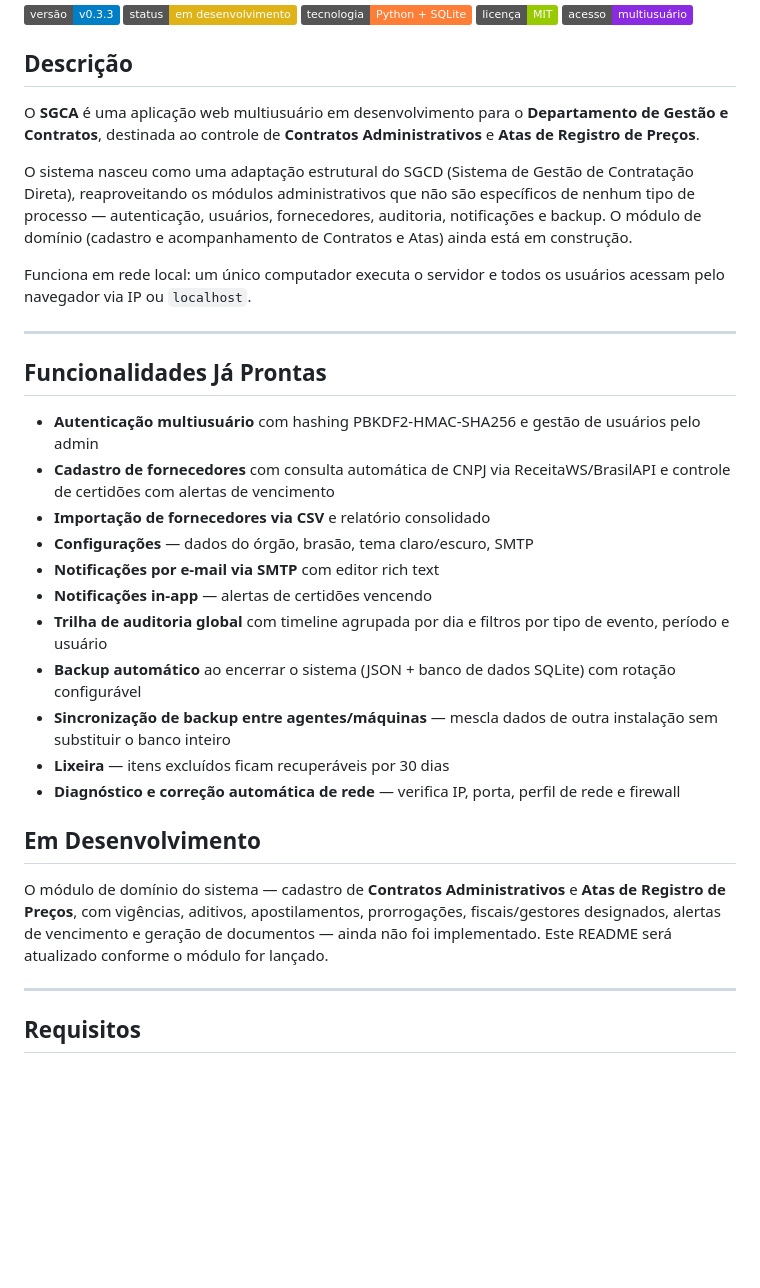
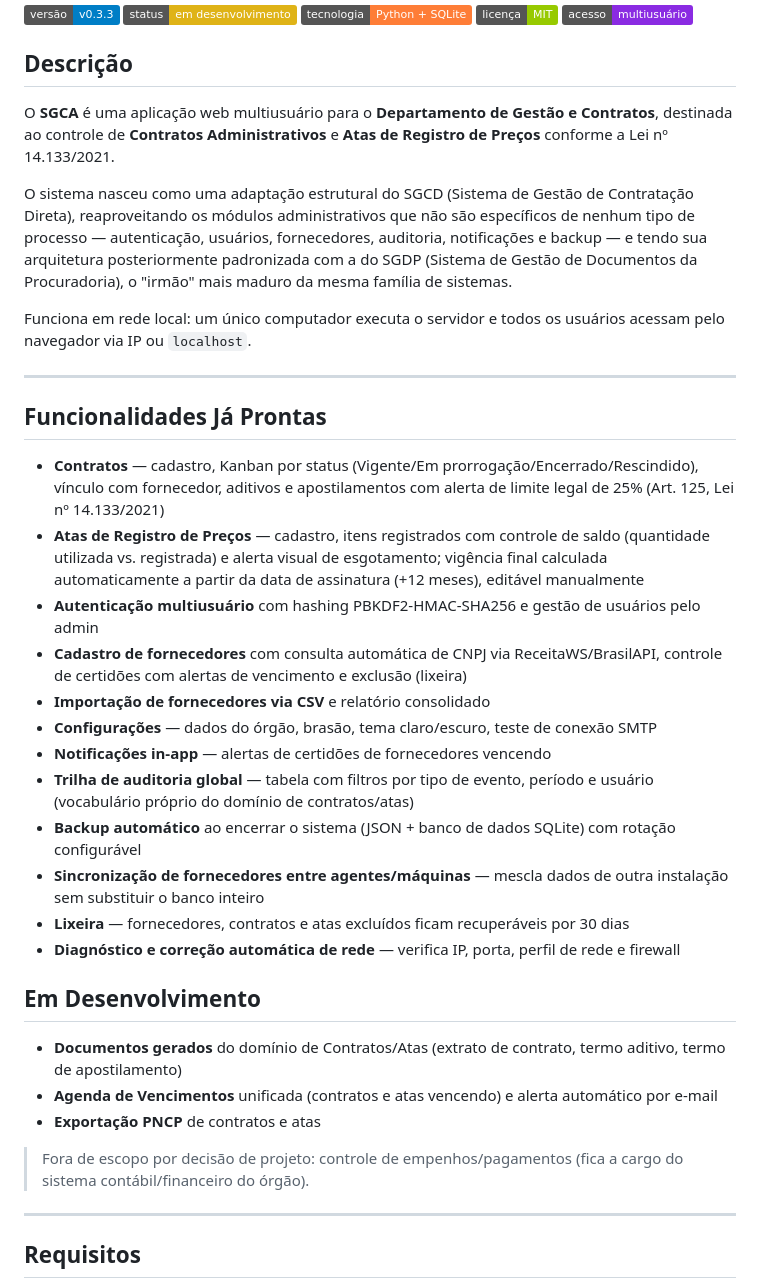
Before and after one commit to devtulio/sgca, a Markdown page: README.md, the part around the change. Drawn GitHub-style; badges without logos; blank space fills up the shorter version.

Commit message:
docs: atualiza README com o estado real do sistema (Contratos/Atas prontos, SMTP simplificado)

```diff
--- a/README.md
+++ b/README.md
@@ -4,9 +4,9 @@
 
 ## Descrição
 
-O **SGCA** é uma aplicação web multiusuário em desenvolvimento para o **Departamento de Gestão e Contratos**, destinada ao controle de **Contratos Administrativos** e **Atas de Registro de Preços**.
+O **SGCA** é uma aplicação web multiusuário para o **Departamento de Gestão e Contratos**, destinada ao controle de **Contratos Administrativos** e **Atas de Registro de Preços** conforme a Lei nº 14.133/2021.
 
-O sistema nasceu como uma adaptação estrutural do SGCD (Sistema de Gestão de Contratação Direta), reaproveitando os módulos administrativos que não são específicos de nenhum tipo de processo — autenticação, usuários, fornecedores, auditoria, notificações e backup. O módulo de domínio (cadastro e acompanhamento de Contratos e Atas) ainda está em construção.
+O sistema nasceu como uma adaptação estrutural do SGCD (Sistema de Gestão de Contratação Direta), reaproveitando os módulos administrativos que não são específicos de nenhum tipo de processo — autenticação, usuários, fornecedores, auditoria, notificações e backup — e tendo sua arquitetura posteriormente padronizada com a do SGDP (Sistema de Gestão de Documentos da Procuradoria), o "irmão" mais maduro da mesma família de sistemas.
 
 Funciona em rede local: um único computador executa o servidor e todos os usuários acessam pelo navegador via IP ou `localhost`.
 
@@ -14,21 +14,26 @@ Funciona em rede local: um único computador executa o servidor e todos os usuá
 
 ## Funcionalidades Já Prontas
 
+- **Contratos** — cadastro, Kanban por status (Vigente/Em prorrogação/Encerrado/Rescindido), vínculo com fornecedor, aditivos e apostilamentos com alerta de limite legal de 25% (Art. 125, Lei nº 14.133/2021)
+- **Atas de Registro de Preços** — cadastro, itens registrados com controle de saldo (quantidade utilizada vs. registrada) e alerta visual de esgotamento; vigência final calculada automaticamente a partir da data de assinatura (+12 meses), editável manualmente
 - **Autenticação multiusuário** com hashing PBKDF2-HMAC-SHA256 e gestão de usuários pelo admin
-- **Cadastro de fornecedores** com consulta automática de CNPJ via ReceitaWS/BrasilAPI e controle de certidões com alertas de vencimento
+- **Cadastro de fornecedores** com consulta automática de CNPJ via ReceitaWS/BrasilAPI, controle de certidões com alertas de vencimento e exclusão (lixeira)
 - **Importação de fornecedores via CSV** e relatório consolidado
-- **Configurações** — dados do órgão, brasão, tema claro/escuro, SMTP
-- **Notificações por e-mail via SMTP** com editor rich text
-- **Notificações in-app** — alertas de certidões vencendo
-- **Trilha de auditoria global** com timeline agrupada por dia e filtros por tipo de evento, período e usuário
+- **Configurações** — dados do órgão, brasão, tema claro/escuro, teste de conexão SMTP
+- **Notificações in-app** — alertas de certidões de fornecedores vencendo
+- **Trilha de auditoria global** — tabela com filtros por tipo de evento, período e usuário (vocabulário próprio do domínio de contratos/atas)
 - **Backup automático** ao encerrar o sistema (JSON + banco de dados SQLite) com rotação configurável
-- **Sincronização de backup entre agentes/máquinas** — mescla dados de outra instalação sem substituir o banco inteiro
-- **Lixeira** — itens excluídos ficam recuperáveis por 30 dias
+- **Sincronização de fornecedores entre agentes/máquinas** — mescla dados de outra instalação sem substituir o banco inteiro
+- **Lixeira** — fornecedores, contratos e atas excluídos ficam recuperáveis por 30 dias
 - **Diagnóstico e correção automática de rede** — verifica IP, porta, perfil de rede e firewall
 
 ## Em Desenvolvimento
 
-O módulo de domínio do sistema — cadastro de **Contratos Administrativos** e **Atas de Registro de Preços**, com vigências, aditivos, apostilamentos, prorrogações, fiscais/gestores designados, alertas de vencimento e geração de documentos — ainda não foi implementado. Este README será atualizado conforme o módulo for lançado.
+- **Documentos gerados** do domínio de Contratos/Atas (extrato de contrato, termo aditivo, termo de apostilamento)
+- **Agenda de Vencimentos** unificada (contratos e atas vencendo) e alerta automático por e-mail
+- **Exportação PNCP** de contratos e atas
+
+> Fora de escopo por decisão de projeto: controle de empenhos/pagamentos (fica a cargo do sistema contábil/financeiro do órgão).
 
 ---
 
```
